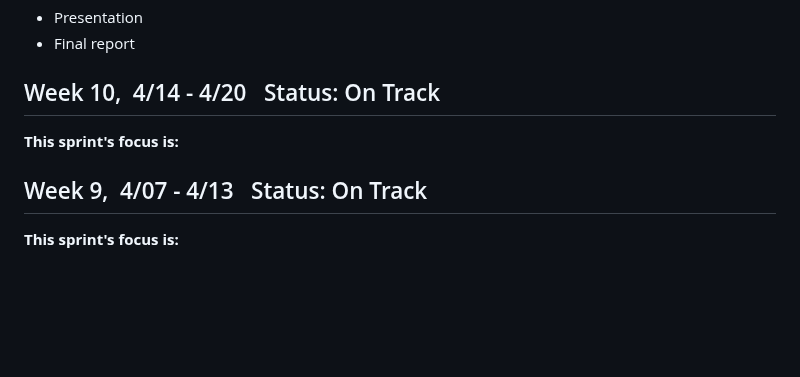
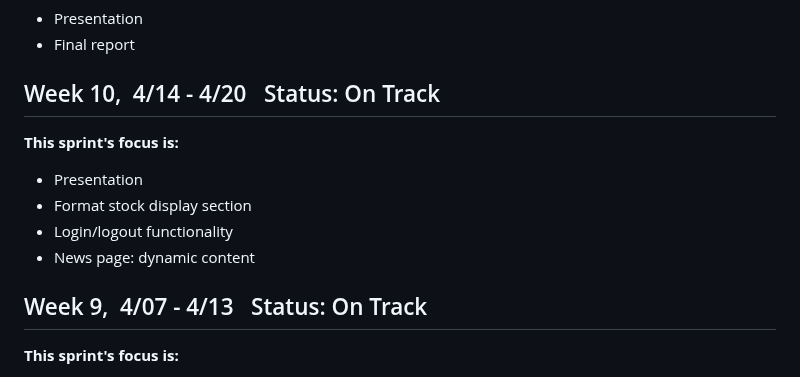
Before and after one commit to shammip/Stock-Portfolio-Tracker, a Markdown page: milestones/WEEKLY_STATUS.md, the part around the change. GitHub-like rendering; blank space fills up the shorter version.

```diff
--- a/milestones/WEEKLY_STATUS.md
+++ b/milestones/WEEKLY_STATUS.md
@@ -11,6 +11,10 @@
 
 
 <strong>This sprint's focus is:</strong>
+* Presentation
+* Format stock display section
+* Login/logout functionality
+* News page: dynamic content
 
  ## Week 9,&nbsp; 4/07 - 4/13 &nbsp; Status: <span style="color: green">On Track</span>
 
```
